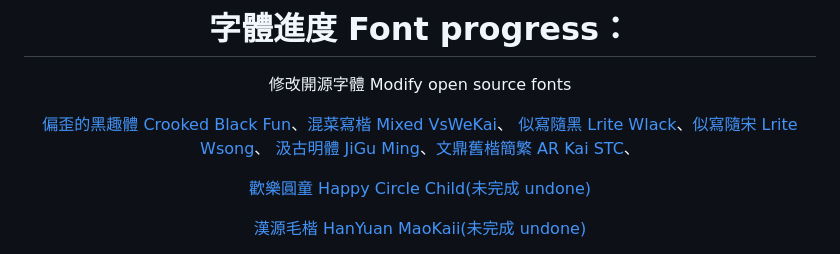
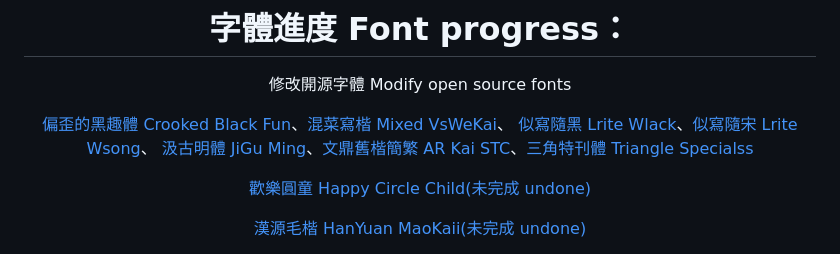
Before and after one commit to FWHP-Enfun/FWHP-Enfun, a Markdown page: README.md, the part around the change. Drawn GitHub-style.

```diff
--- a/README.md
+++ b/README.md
@@ -69,7 +69,7 @@ The copyright belongs to the font company and me (the person who changed the cha
 
 [偏歪的黑趣體 Crooked Black Fun](https://github.com/FWHP-Enfun/Crooked-Black-Fun)、[混菜寫楷 Mixed VsWeKai](https://github.com/FWHP-Enfun/Mixed-VsWeKai)、
 [似寫隨黑 Lrite Wlack](https://github.com/FWHP-Enfun/Lrite-Wlack)、[似寫隨宋 Lrite Wsong](https://github.com/FWHP-Enfun/Lrite-Wsong)、
-[汲古明體 JiGu Ming](https://github.com/FWHP-Enfun/JiGu-Ming)、[文鼎舊楷簡繁 AR Kai STC](https://github.com/FWHP-Enfun/AR-Kai-STC)、
+[汲古明體 JiGu Ming](https://github.com/FWHP-Enfun/JiGu-Ming)、[文鼎舊楷簡繁 AR Kai STC](https://github.com/FWHP-Enfun/AR-Kai-STC)、[三角特刊體 Triangle Specialss](https://github.com/FWHP-Enfun/Triangle-Specialss)
 
 [歡樂圓童 Happy Circle Child(未完成 undone)](https://fwhp-enfun.github.io//wiki/Happy%20Circle%20Child/)
 
```
